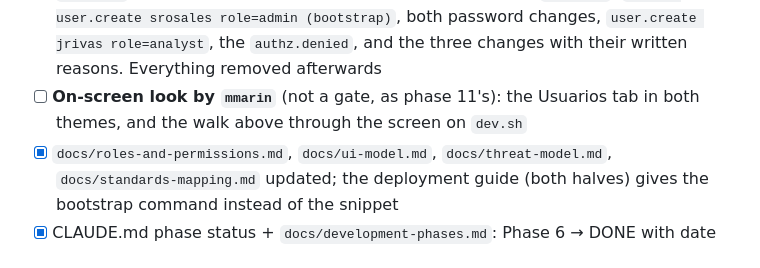
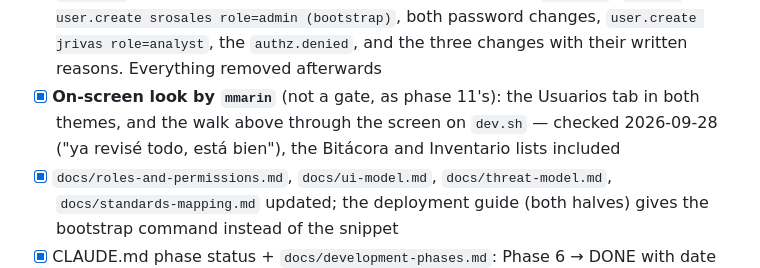
Before and after one commit to Dookan/dioptra, a Markdown page: tasks/phase6-user-administration.md, the part around the change. Rendered like a GitHub page.

Commit message:
docs(phase6): record the on-screen check

```diff
--- a/tasks/phase6-user-administration.md
+++ b/tasks/phase6-user-administration.md
@@ -359,8 +359,10 @@ becomes reachable.
       both password changes, `user.create jrivas role=analyst`, the
       `authz.denied`, and the three changes with their written reasons.
       Everything removed afterwards
-- [ ] **On-screen look by `mmarin`** (not a gate, as phase 11's): the Usuarios
-      tab in both themes, and the walk above through the screen on `dev.sh`
+- [x] **On-screen look by `mmarin`** (not a gate, as phase 11's): the Usuarios
+      tab in both themes, and the walk above through the screen on `dev.sh` —
+      checked 2026-09-28 ("ya revisé todo, está bien"), the Bitácora and
+      Inventario lists included
 - [x] `docs/roles-and-permissions.md`, `docs/ui-model.md`,
       `docs/threat-model.md`, `docs/standards-mapping.md` updated; the
       deployment guide (both halves) gives the bootstrap command instead of
```
Also changed, not shown: docs/ui-model.md (+5 -3 lines).
